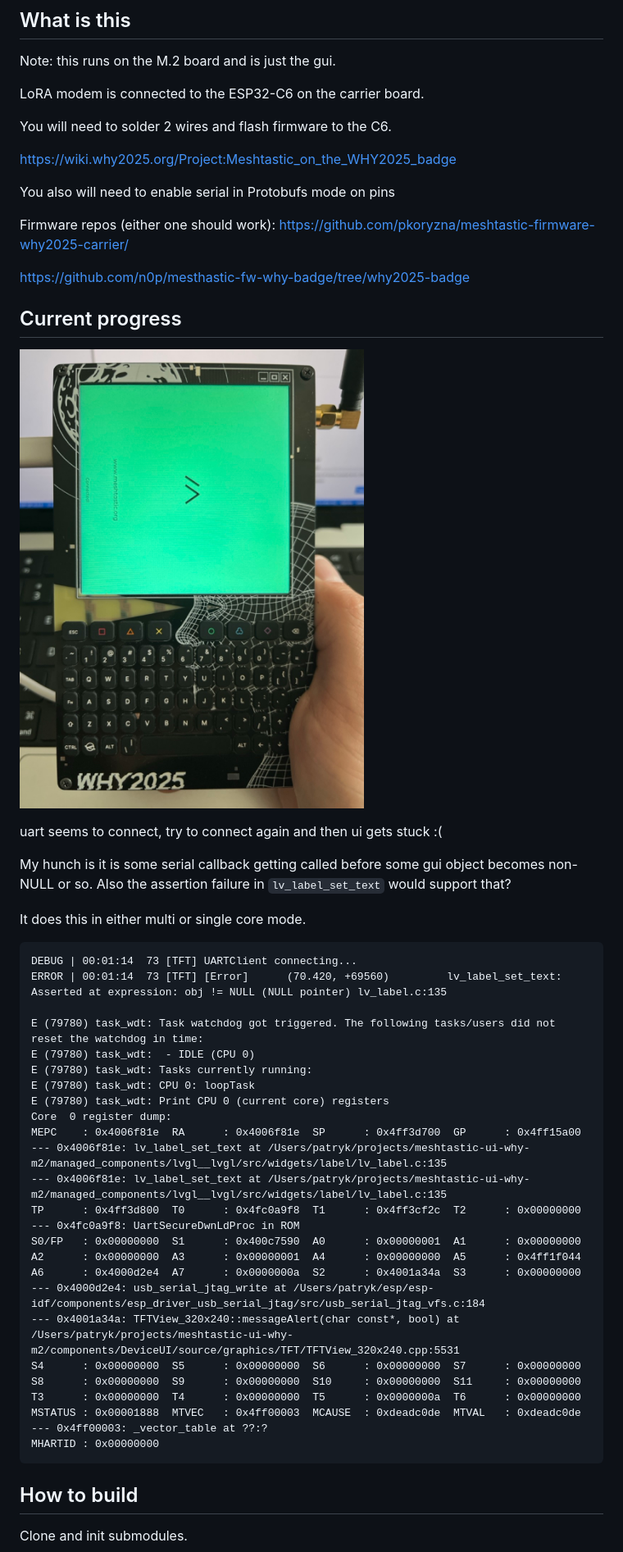
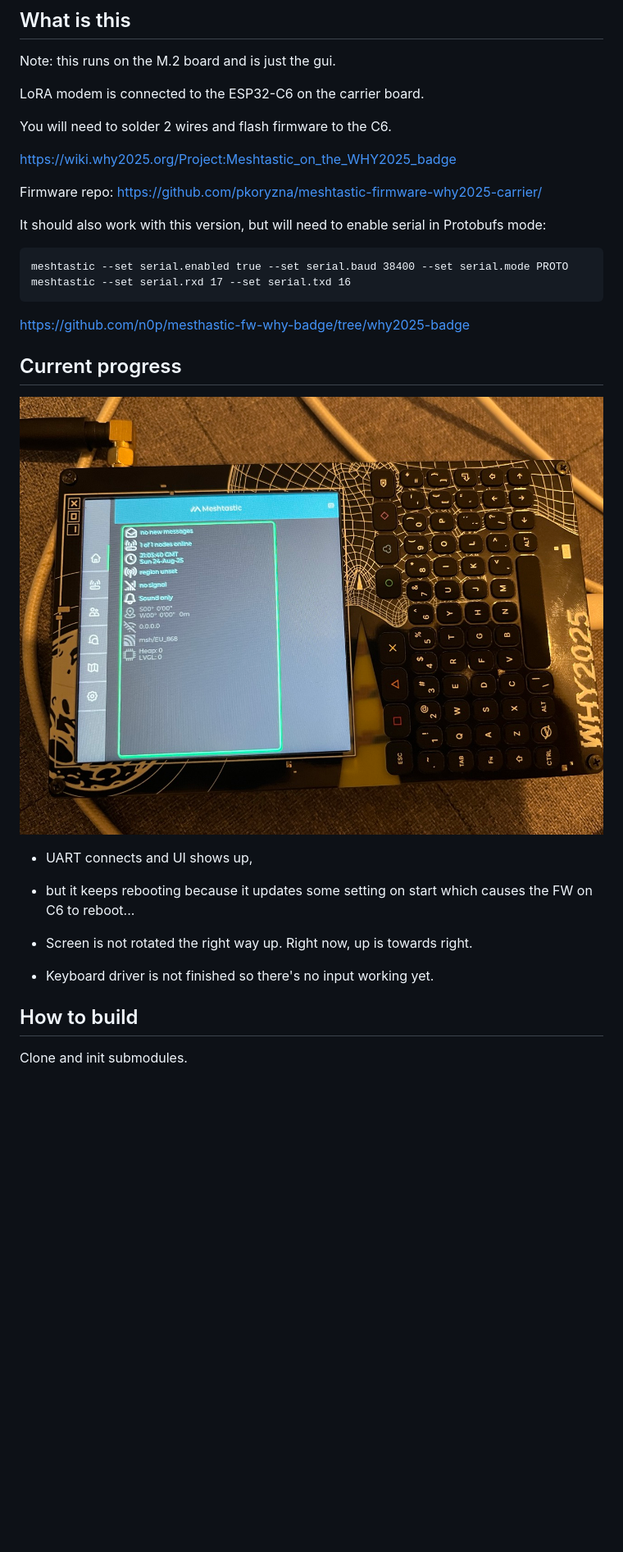
Before and after one commit to pkoryzna/meshtastic-ui-why-m2, a Markdown page: README.md, the part around the change printed below. Shown: that part at 82% size. Rendered like a GitHub page; pictures changed too: doc/ui_booted.jpeg (added); blank space fills up the shorter version.

Commit message:
update status in readme

````diff
--- a/README.md
+++ b/README.md
@@ -14,51 +14,33 @@ You will need to solder 2 wires and flash firmware to the C6.
 
 https://wiki.why2025.org/Project:Meshtastic_on_the_WHY2025_badge
 
-You also will need to enable serial in Protobufs mode on pins
 
-Firmware repos (either one should work):
+
+Firmware repo:
 https://github.com/pkoryzna/meshtastic-firmware-why2025-carrier/
+
+
+It should also work with this version, but will need to enable serial in Protobufs mode:
+
+```
+meshtastic --set serial.enabled true --set serial.baud 38400 --set serial.mode PROTO
+meshtastic --set serial.rxd 17 --set serial.txd 16
+```
 
 https://github.com/n0p/mesthastic-fw-why-badge/tree/why2025-badge
 
+
 ## Current progress
 
-![meshtastic ui stuck and rotated wrong](doc/ui_stuck.jpeg)
+![meshtastic ui showing up and rotated wrong](doc/ui_booted.jpeg)
 
-uart seems to connect, try to connect again and then ui gets stuck :(
+- UART connects and UI shows up,
 
-My hunch is it is some serial callback getting called before some gui object becomes non-NULL or so.
-Also the assertion failure in `lv_label_set_text` would support that?
+- but it keeps rebooting because it updates some setting on start which causes the FW on C6 to reboot...
 
-It does this in either multi or single core mode.
+- Screen is not rotated the right way up. Right now, up is towards right.
 
-```
-DEBUG | 00:01:14  73 [TFT] UARTClient connecting...
-ERROR | 00:01:14  73 [TFT] [Error]      (70.420, +69560)         lv_label_set_text: Asserted at expression: obj != NULL (NULL pointer) lv_label.c:135
-
-E (79780) task_wdt: Task watchdog got triggered. The following tasks/users did not reset the watchdog in time:
-E (79780) task_wdt:  - IDLE (CPU 0)
-E (79780) task_wdt: Tasks currently running:
-E (79780) task_wdt: CPU 0: loopTask
-E (79780) task_wdt: Print CPU 0 (current core) registers
-Core  0 register dump:
-MEPC    : 0x4006f81e  RA      : 0x4006f81e  SP      : 0x4ff3d700  GP      : 0x4ff15a00
---- 0x4006f81e: lv_label_set_text at /Users/patryk/projects/meshtastic-ui-why-m2/managed_components/lvgl__lvgl/src/widgets/label/lv_label.c:135
---- 0x4006f81e: lv_label_set_text at /Users/patryk/projects/meshtastic-ui-why-m2/managed_components/lvgl__lvgl/src/widgets/label/lv_label.c:135
-TP      : 0x4ff3d800  T0      : 0x4fc0a9f8  T1      : 0x4ff3cf2c  T2      : 0x00000000
---- 0x4fc0a9f8: UartSecureDwnLdProc in ROM
-S0/FP   : 0x00000000  S1      : 0x400c7590  A0      : 0x00000001  A1      : 0x00000000
-A2      : 0x00000000  A3      : 0x00000001  A4      : 0x00000000  A5      : 0x4ff1f044
-A6      : 0x4000d2e4  A7      : 0x0000000a  S2      : 0x4001a34a  S3      : 0x00000000
---- 0x4000d2e4: usb_serial_jtag_write at /Users/patryk/esp/esp-idf/components/esp_driver_usb_serial_jtag/src/usb_serial_jtag_vfs.c:184
---- 0x4001a34a: TFTView_320x240::messageAlert(char const*, bool) at /Users/patryk/projects/meshtastic-ui-why-m2/components/DeviceUI/source/graphics/TFT/TFTView_320x240.cpp:5531
-S4      : 0x00000000  S5      : 0x00000000  S6      : 0x00000000  S7      : 0x00000000
-S8      : 0x00000000  S9      : 0x00000000  S10     : 0x00000000  S11     : 0x00000000
-T3      : 0x00000000  T4      : 0x00000000  T5      : 0x0000000a  T6      : 0x00000000
-MSTATUS : 0x00001888  MTVEC   : 0x4ff00003  MCAUSE  : 0xdeadc0de  MTVAL   : 0xdeadc0de
---- 0x4ff00003: _vector_table at ??:?
-MHARTID : 0x00000000
-```
+- Keyboard driver is not finished so there's no input working yet.
 
 ## How to build
 
````
Also changed, not shown: other parts of README.md (+1 -1 lines).
